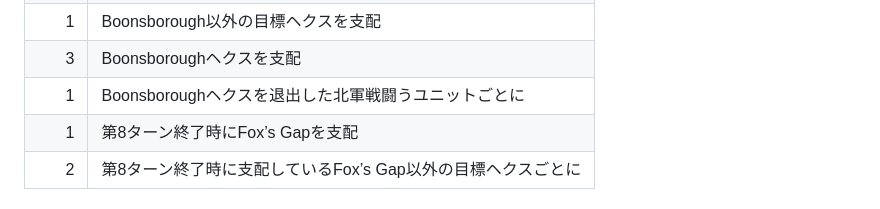
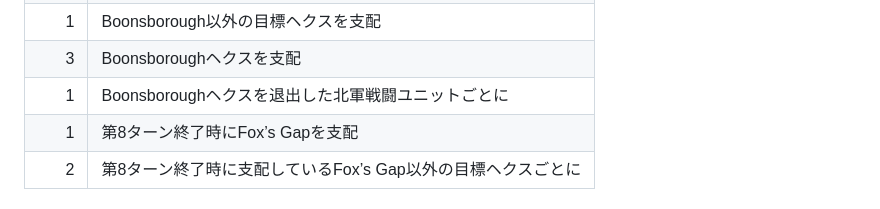
Before and after one commit to gameape/wargame, a Markdown page: south_mountain_weg.md, the part around the change. Rendered like a GitHub page.

Commit message:
Fix typo in south_mountain_weg.md

```diff
--- a/south_mountain_weg.md
+++ b/south_mountain_weg.md
@@ -199,7 +199,7 @@
 |-1|捕虜になった北軍の記名リーダーごとに|
 |1|Boonsborough以外の目標ヘクスを支配|
 |3|Boonsboroughヘクスを支配|
-|1|Boonsboroughヘクスを退出した北軍戦闘うユニットごとに|
+|1|Boonsboroughヘクスを退出した北軍戦闘ユニットごとに|
 |1|第8ターン終了時にFox’s Gapを支配|
 |2|第8ターン終了時に支配しているFox’s Gap以外の目標ヘクスごとに|
 
```
